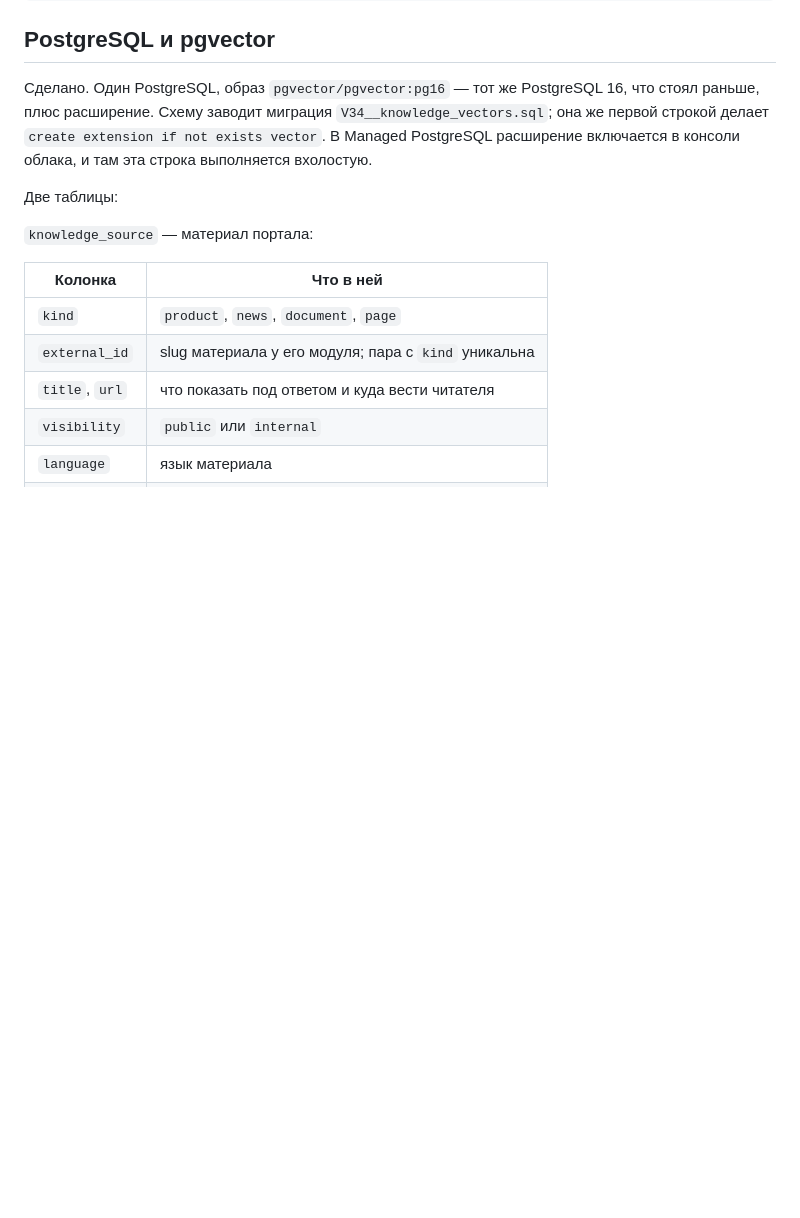
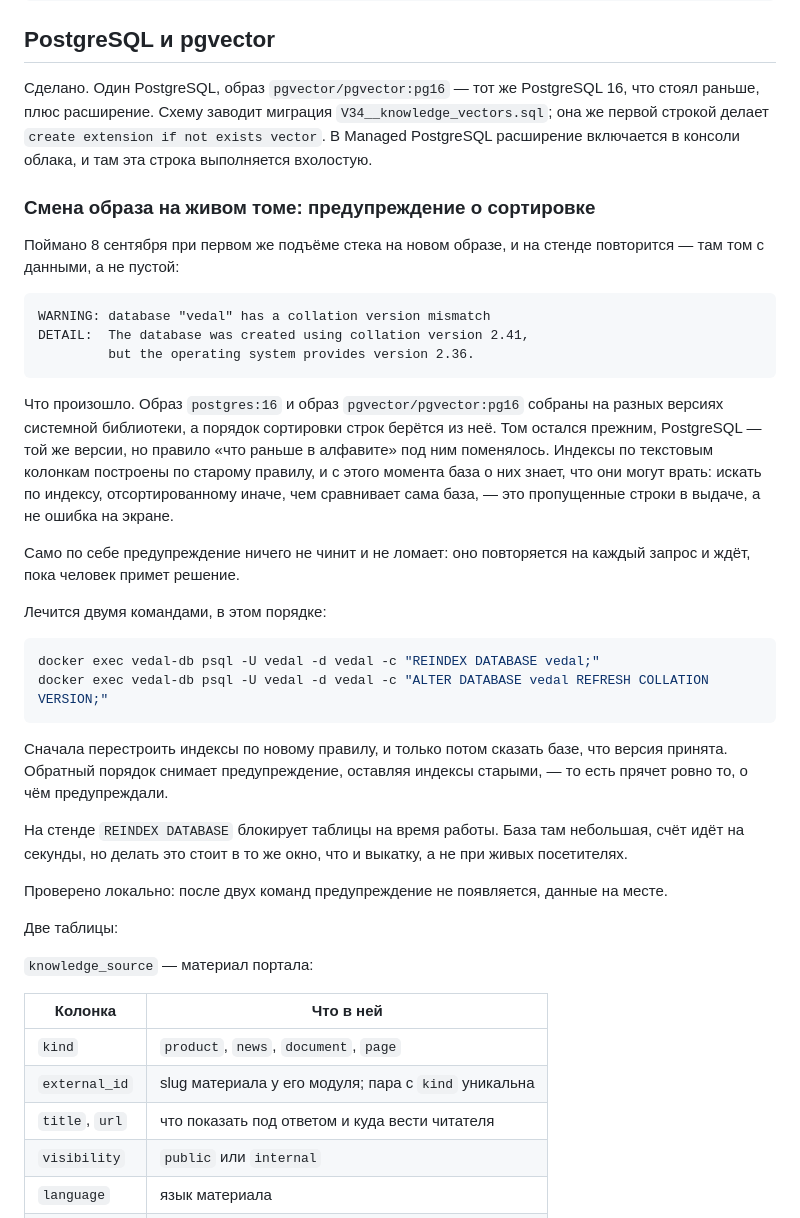
Before and after one commit to michaelwelly/MuseonUrania, a Markdown page: docs/operations/vedalina_rag_pipeline.md, the part around the change. GitHub-like rendering; blank space fills up the shorter version.

````diff
--- a/docs/operations/vedalina_rag_pipeline.md
+++ b/docs/operations/vedalina_rag_pipeline.md
@@ -51,6 +51,46 @@ PostgreSQL 16, что стоял раньше, плюс расширение. С
 `V34__knowledge_vectors.sql`; она же первой строкой делает
 `create extension if not exists vector`. В Managed PostgreSQL расширение
 включается в консоли облака, и там эта строка выполняется вхолостую.
+
+### Смена образа на живом томе: предупреждение о сортировке
+
+Поймано 8 сентября при первом же подъёме стека на новом образе, и на
+стенде повторится — там том с данными, а не пустой:
+
+```
+WARNING: database "vedal" has a collation version mismatch
+DETAIL:  The database was created using collation version 2.41,
+         but the operating system provides version 2.36.
+```
+
+Что произошло. Образ `postgres:16` и образ `pgvector/pgvector:pg16` собраны
+на разных версиях системной библиотеки, а порядок сортировки строк берётся
+из неё. Том остался прежним, PostgreSQL — той же версии, но правило
+«что раньше в алфавите» под ним поменялось. Индексы по текстовым колонкам
+построены по старому правилу, и с этого момента база о них знает, что они
+могут врать: искать по индексу, отсортированному иначе, чем сравнивает
+сама база, — это пропущенные строки в выдаче, а не ошибка на экране.
+
+Само по себе предупреждение ничего не чинит и не ломает: оно повторяется
+на каждый запрос и ждёт, пока человек примет решение.
+
+Лечится двумя командами, в этом порядке:
+
+```bash
+docker exec vedal-db psql -U vedal -d vedal -c "REINDEX DATABASE vedal;"
+docker exec vedal-db psql -U vedal -d vedal -c "ALTER DATABASE vedal REFRESH COLLATION VERSION;"
+```
+
+Сначала перестроить индексы по новому правилу, и только потом сказать базе,
+что версия принята. Обратный порядок снимает предупреждение, оставляя
+индексы старыми, — то есть прячет ровно то, о чём предупреждали.
+
+На стенде `REINDEX DATABASE` блокирует таблицы на время работы. База там
+небольшая, счёт идёт на секунды, но делать это стоит в то же окно, что и
+выкатку, а не при живых посетителях.
+
+Проверено локально: после двух команд предупреждение не появляется,
+данные на месте.
 
 Две таблицы:
 
````
Also changed, not shown: docs/operations/vedalina_rag_pipeline.en.md (+41 -0 lines).
